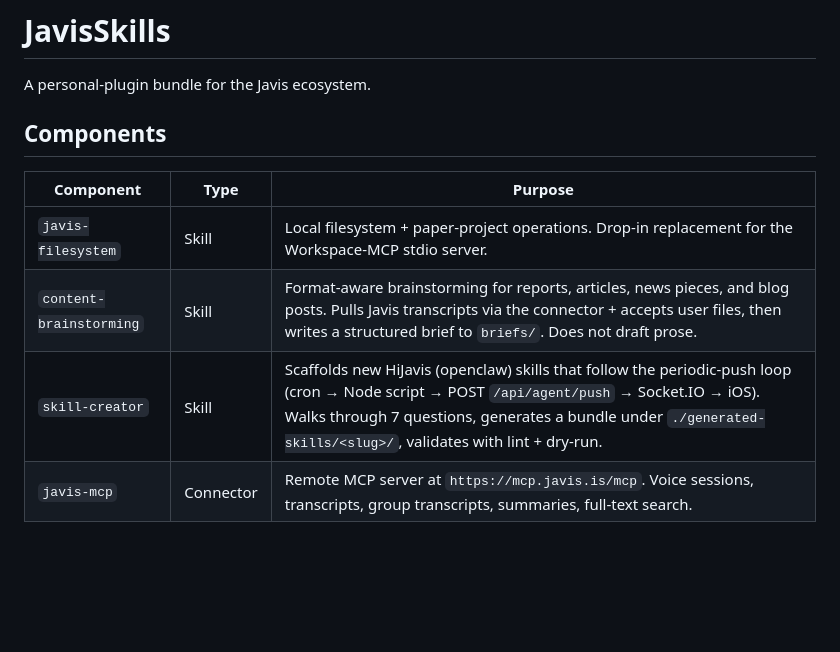
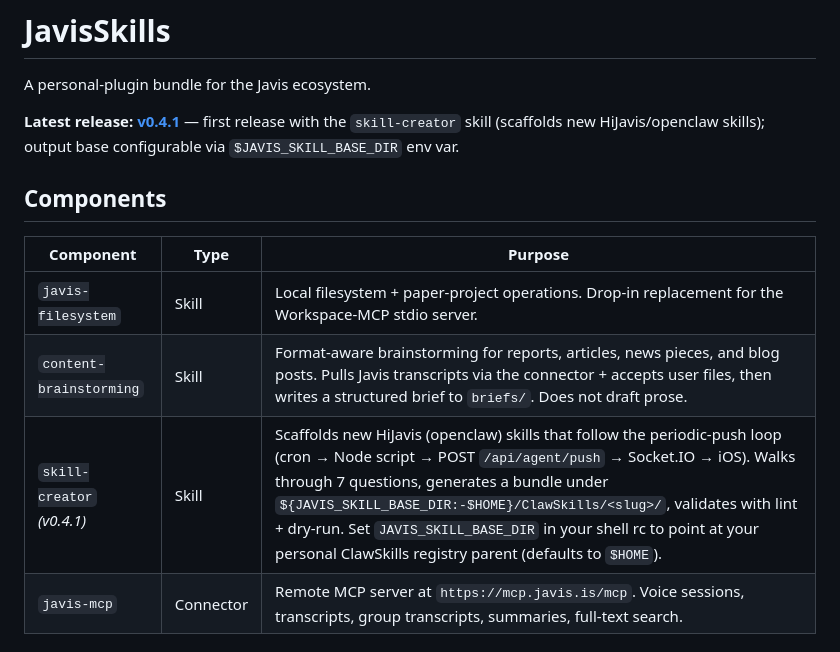
Before and after one commit to DeepShareAI/JavisSkills, a Markdown page: README.md, the part around the change. GitHub-like rendering; blank space fills up the shorter version.

Commit message:
docs(readme): callout v0.4.1 + fix stale skill-creator row (#6)
- New "Latest release" badge under the intro linking to the v0.4.1
  release page.
- Updates the skill-creator Components row to reflect the env-var
  path resolution that landed in PR #4 (was: ./generated-skills/<slug>/;
  now: ${JAVIS_SKILL_BASE_DIR:-$HOME}/ClawSkills/<slug>/) and adds the
  setup hint about exporting the env var.
- Marks the skill-creator row with (v0.4.1) so it's clear when it was
  added.

Co-authored-by: Claude <noreply@anthropic.com>

```diff
--- a/README.md
+++ b/README.md
@@ -1,6 +1,8 @@
 # JavisSkills
 
 A personal-plugin bundle for the Javis ecosystem.
+
+**Latest release: [v0.4.1](https://github.com/DeepShareAI/JavisSkills/releases/tag/v0.4.1)** — first release with the `skill-creator` skill (scaffolds new HiJavis/openclaw skills); output base configurable via `$JAVIS_SKILL_BASE_DIR` env var.
 
 ## Components
 
@@ -8,7 +10,7 @@ A personal-plugin bundle for the Javis ecosystem.
 |---|---|---|
 | `javis-filesystem` | Skill | Local filesystem + paper-project operations. Drop-in replacement for the Workspace-MCP stdio server. |
 | `content-brainstorming` | Skill | Format-aware brainstorming for reports, articles, news pieces, and blog posts. Pulls Javis transcripts via the connector + accepts user files, then writes a structured brief to `briefs/`. Does not draft prose. |
-| `skill-creator` | Skill | Scaffolds new HiJavis (openclaw) skills that follow the periodic-push loop (cron → Node script → POST `/api/agent/push` → Socket.IO → iOS). Walks through 7 questions, generates a bundle under `./generated-skills/<slug>/`, validates with lint + dry-run. |
+| `skill-creator` _(v0.4.1)_ | Skill | Scaffolds new HiJavis (openclaw) skills that follow the periodic-push loop (cron → Node script → POST `/api/agent/push` → Socket.IO → iOS). Walks through 7 questions, generates a bundle under `${JAVIS_SKILL_BASE_DIR:-$HOME}/ClawSkills/<slug>/`, validates with lint + dry-run. Set `JAVIS_SKILL_BASE_DIR` in your shell rc to point at your personal ClawSkills registry parent (defaults to `$HOME`). |
 | `javis-mcp` | Connector | Remote MCP server at `https://mcp.javis.is/mcp`. Voice sessions, transcripts, group transcripts, summaries, full-text search. |
 
 ## Install
```
